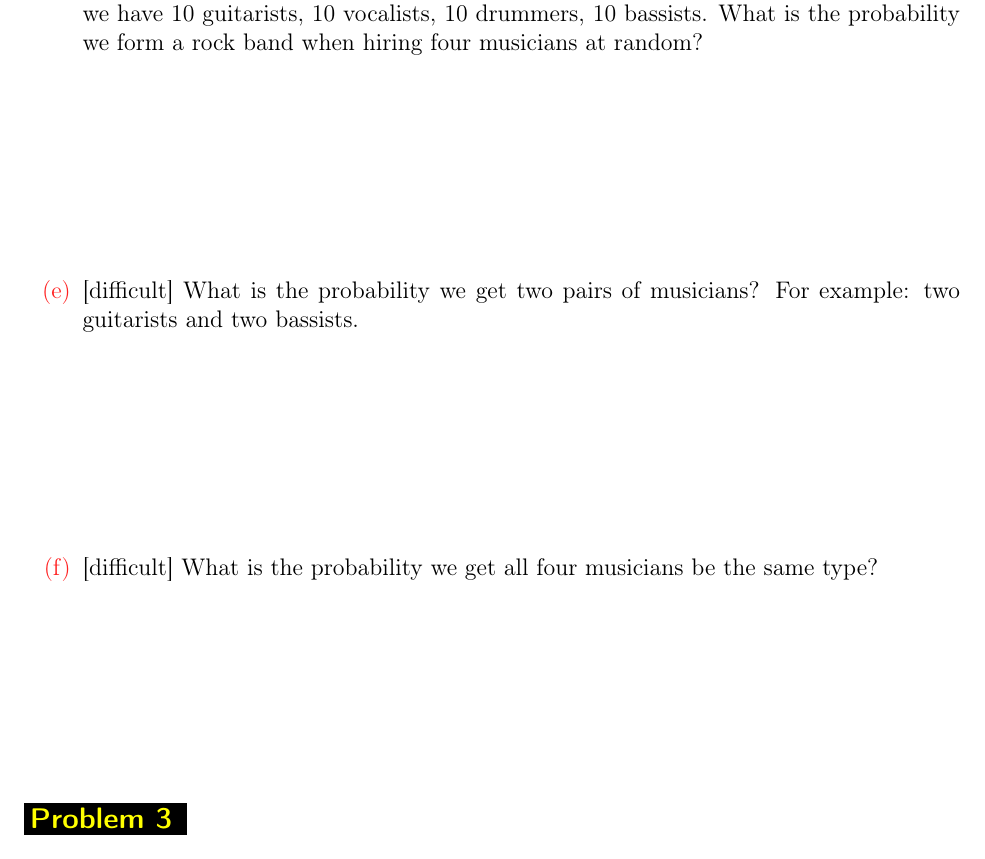
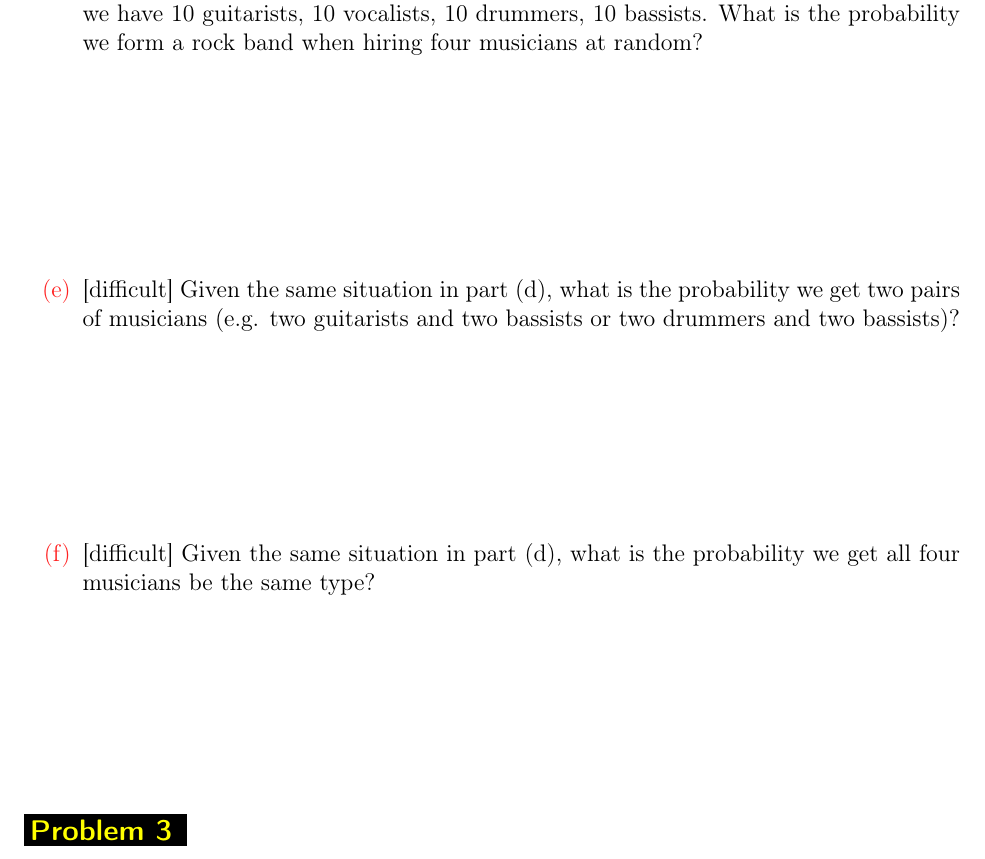
Before and after one commit to kapelner/QC_Math_241_Spring_2015, a LaTeX problem sheet (homeworks/hw02/hw02.tex): part of page 5 of 11, cut so that both start at the same text. Compiled offline with pdfLaTeX.

Commit message:
made 2d and e more clear in hw2

```diff
--- a/homeworks/hw02/hw02.tex
+++ b/homeworks/hw02/hw02.tex
@@ -103,9 +103,9 @@ NAME: \line(1,0){250} ~~SECTION (A or B): \line(1,0){35}
 
 \easysubproblem We now move to a different city and the musicians for hire are different. Here, we have 10 guitarists, 10 vocalists, 10 drummers, 10 bassists. What is the probability we form a rock band when hiring four musicians at random? \spc{3}
 
-\hardsubproblem What is the probability we get two pairs of musicians? For example: two guitarists and two bassists. \spc{3}
+\hardsubproblem Given the same situation in part (d), what is the probability we get two pairs of musicians (e.g. two guitarists and two bassists or two drummers and two bassists)? \spc{2.8}
 
-\hardsubproblem What is the probability we get all four musicians be the same type? \spc{3}
+\hardsubproblem Given the same situation in part (d), what is the probability we get all four musicians be the same type? \spc{3}
 
 \end{enumerate}
 
```
Also changed, not shown: homeworks/hw02/hw02.pdf.
